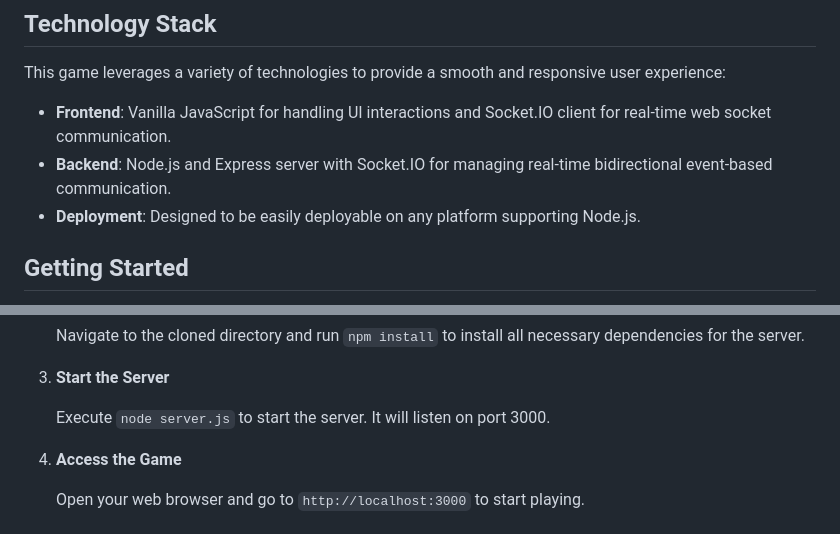
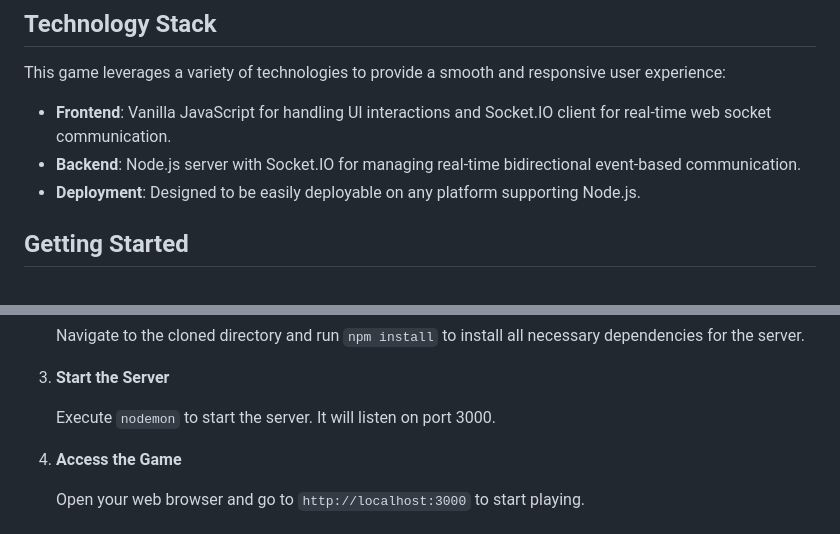
Before and after one commit to andrewmorrisondev/rpsls-online, a Markdown page: README.md, 2 parts joined by grey strips. Drawn GitHub-style.

```diff
--- a/README.md
+++ b/README.md
@@ -16,7 +16,7 @@ Welcome to the **Rock Paper Scissors Lizard Spock Multiplayer Game**, an excitin
 This game leverages a variety of technologies to provide a smooth and responsive user experience:
 
 - **Frontend**: Vanilla JavaScript for handling UI interactions and Socket.IO client for real-time web socket communication.
-- **Backend**: Node.js and Express server with Socket.IO for managing real-time bidirectional event-based communication.
+- **Backend**: Node.js server with Socket.IO for managing real-time bidirectional event-based communication.
 - **Deployment**: Designed to be easily deployable on any platform supporting Node.js.
 
 ## Getting Started
@@ -33,7 +33,7 @@ To run this game locally, follow these steps:
 
 3. **Start the Server**
 
-   Execute `node server.js` to start the server. It will listen on port 3000.
+   Execute `nodemon` to start the server. It will listen on port 3000.
 
 4. **Access the Game**
 
```
